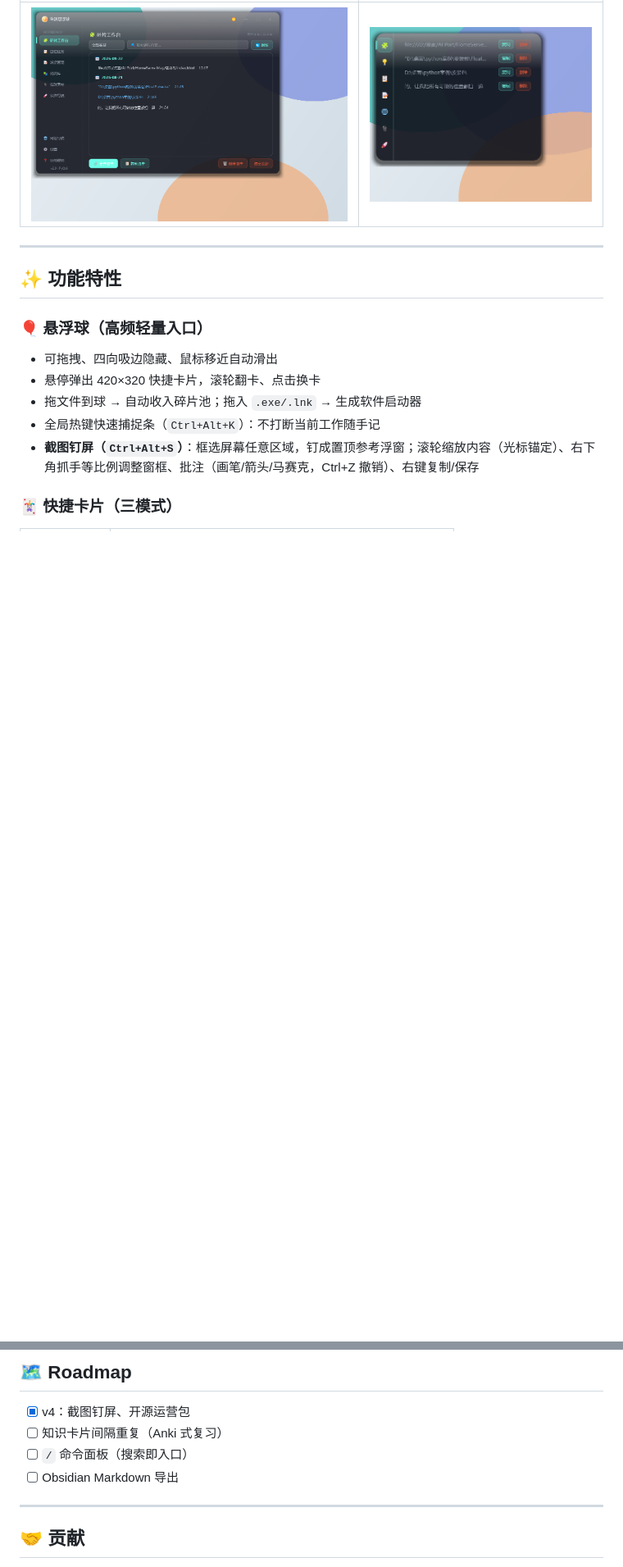
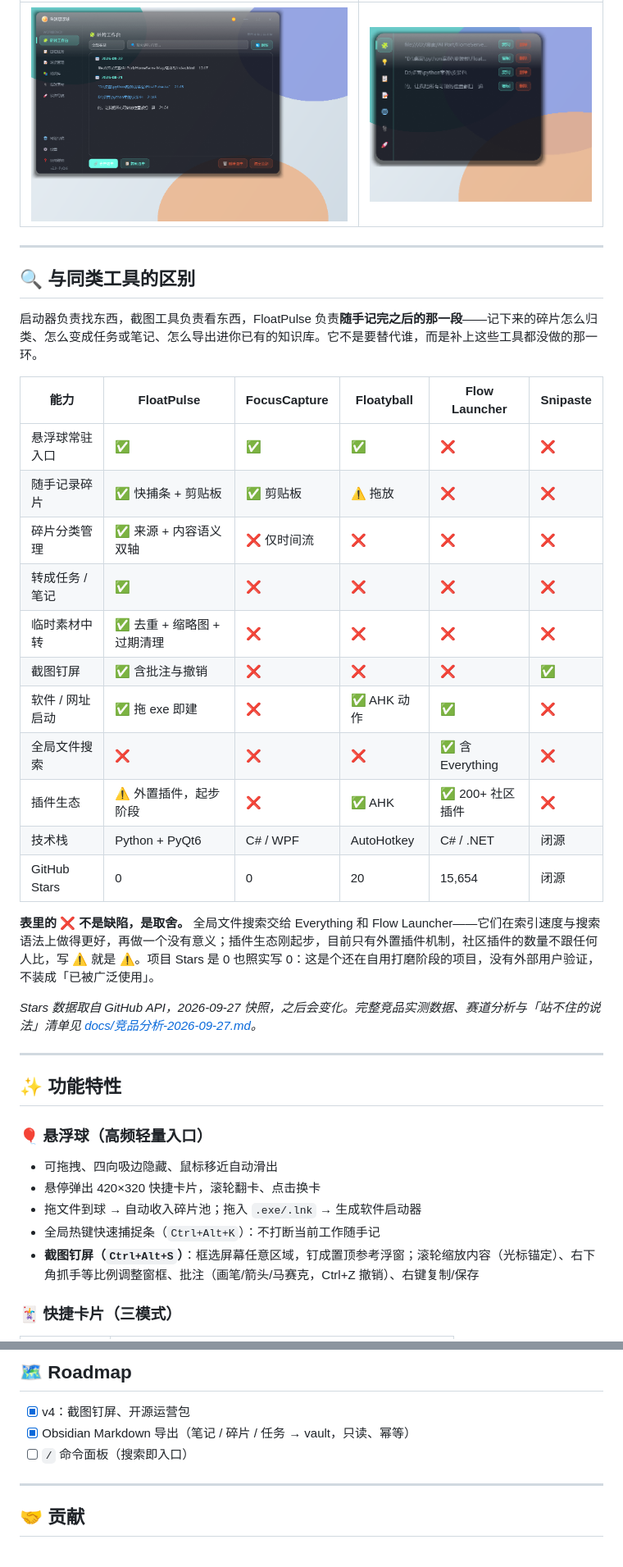
Before and after one commit to 2026heshao/FloatPulse, a Markdown page: README.md, 2 parts joined by grey strips. Shown at 82% size. Rendered like a GitHub page; blank space fills up the shorter version.

```diff
--- a/README.md
+++ b/README.md
@@ -12,6 +12,30 @@
 | 主窗口（深色） | 悬浮球 + 快捷卡片 |
 |---|---|
 | ![主窗口](docs/images/preview-main-dark.png) | ![卡片](docs/images/preview-card-dark.png) |
+
+---
+
+## 🔍 与同类工具的区别
+
+启动器负责找东西，截图工具负责看东西，FloatPulse 负责**随手记完之后的那一段**——记下来的碎片怎么归类、怎么变成任务或笔记、怎么导出进你已有的知识库。它不是要替代谁，而是补上这些工具都没做的那一环。
+
+| 能力 | FloatPulse | FocusCapture | Floatyball | Flow Launcher | Snipaste |
+|---|---|---|---|---|---|
+| 悬浮球常驻入口 | ✅ | ✅ | ✅ | ❌ | ❌ |
+| 随手记录碎片 | ✅ 快捕条 + 剪贴板 | ✅ 剪贴板 | ⚠️ 拖放 | ❌ | ❌ |
+| 碎片分类管理 | ✅ 来源 + 内容语义双轴 | ❌ 仅时间流 | ❌ | ❌ | ❌ |
+| 转成任务 / 笔记 | ✅ | ❌ | ❌ | ❌ | ❌ |
+| 临时素材中转 | ✅ 去重 + 缩略图 + 过期清理 | ❌ | ❌ | ❌ | ❌ |
+| 截图钉屏 | ✅ 含批注与撤销 | ❌ | ❌ | ❌ | ✅ |
+| 软件 / 网址启动 | ✅ 拖 exe 即建 | ❌ | ✅ AHK 动作 | ✅ | ❌ |
+| 全局文件搜索 | ❌ | ❌ | ❌ | ✅ 含 Everything | ❌ |
+| 插件生态 | ⚠️ 外置插件，起步阶段 | ❌ | ✅ AHK | ✅ 200+ 社区插件 | ❌ |
+| 技术栈 | Python + PyQt6 | C# / WPF | AutoHotkey | C# / .NET | 闭源 |
+| GitHub Stars | 0 | 0 | 20 | 15,654 | 闭源 |
+
+**表里的 ❌ 不是缺陷，是取舍。** 全局文件搜索交给 Everything 和 Flow Launcher——它们在索引速度与搜索语法上做得更好，再做一个没有意义；插件生态刚起步，目前只有外置插件机制，社区插件的数量不跟任何人比，写 ⚠️ 就是 ⚠️。项目 Stars 是 0 也照实写 0：这是个还在自用打磨阶段的项目，没有外部用户验证，不装成「已被广泛使用」。
+
+*Stars 数据取自 GitHub API，2026-09-27 快照，之后会变化。完整竞品实测数据、赛道分析与「站不住的说法」清单见 [docs/竞品分析-2026-09-27.md](docs/竞品分析-2026-09-27.md)。*
 
 ---
 
@@ -141,9 +168,8 @@ python test_init.py            # 启动冒烟
 ## 🗺 Roadmap
 
 - [x] v4：截图钉屏、开源运营包
-- [ ] 知识卡片间隔重复（Anki 式复习）
+- [x] Obsidian Markdown 导出（笔记 / 碎片 / 任务 → vault，只读、幂等）
 - [ ] `/` 命令面板（搜索即入口）
-- [ ] Obsidian Markdown 导出
 
 ---
 
```
Also changed, not shown: other parts of README.md (+13 -10 lines).
